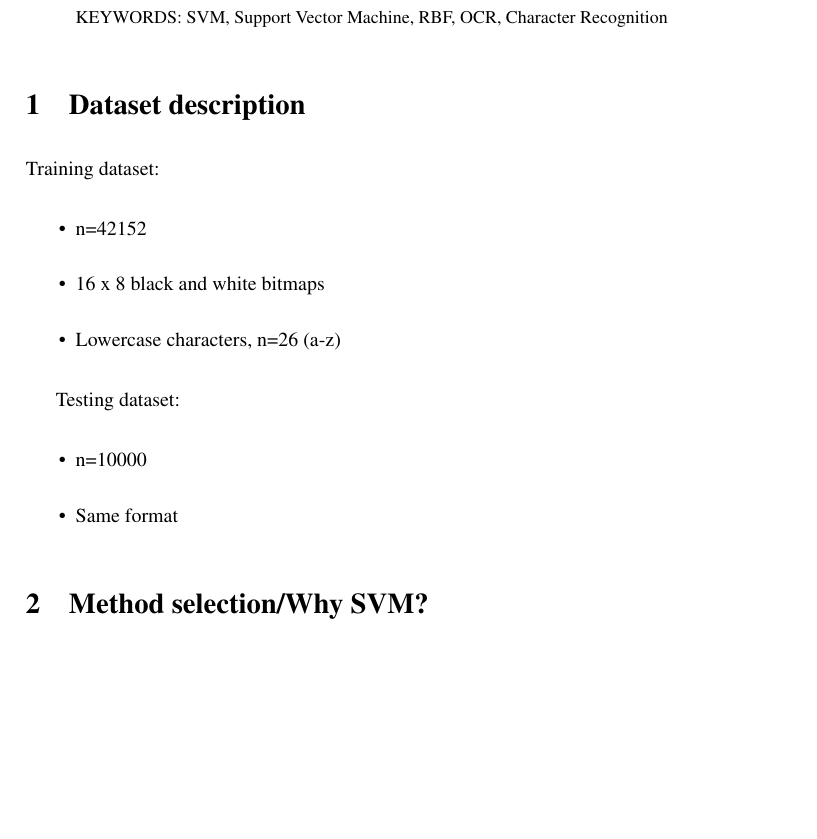
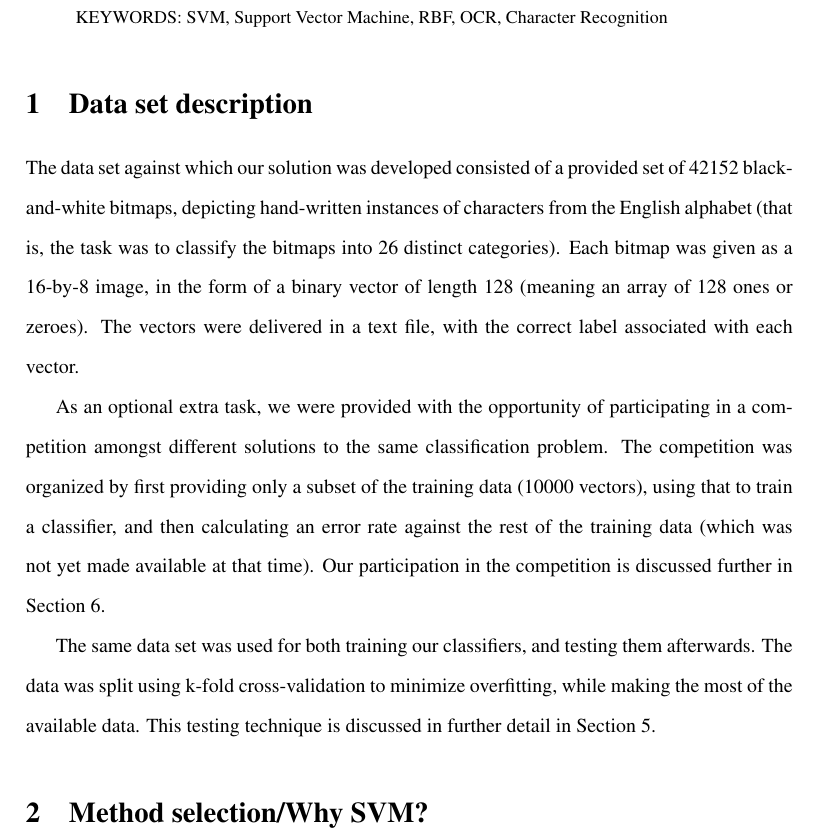
Before and after one commit to jareware/T-61.3050, a LaTeX document (dokkari/seminar.tex): part of page 1 of 3, cut so that both start at the same text, the shorter picture padded with empty space. Compiled offline with pdfLaTeX.

Commit message:
Added a description of the input data set.

```diff
--- a/dokkari/seminar.tex
+++ b/dokkari/seminar.tex
@@ -42,22 +42,41 @@ training set of 40000 correctly labelled samples \cite{training_set}.
 
 
 
-\section{Dataset description}
+\section{Data set description}
 
-Training dataset:
+The data set against which our solution was developed consisted of a provided set of 42152
+black-and-white bitmaps, depicting hand-written instances of characters from the English alphabet
+(that is, the task was to classify the bitmaps into 26 distinct categories).  Each bitmap was given
+as a 16-by-8 image, in the form of a binary vector of length 128 (meaning an array of 128 ones or
+zeroes).  The vectors were delivered in a text file, with the correct label associated with each
+vector.
 
-\begin{itemize}
-\item n=42152
-\item 16 x 8 black and white bitmaps
-\item Lowercase characters, n=26 (a-z)
-\end{itemize}
+As an optional extra task, we were provided with the opportunity of participating in a competition
+amongst different solutions to the same classification problem.  The competition was organized by
+first providing only a subset of the training data (10000 vectors), using that to train a
+classifier, and then calculating an error rate against the rest of the training data (which was not
+yet made available at that time).  Our participation in the competition is discussed further in
+Section \ref{ref:datachallenge}.
 
-Testing dataset:
+The same data set was used for both training our classifiers, and testing them afterwards.  The data
+was split using k-fold cross-validation to minimize overfitting, while making the most of the
+available data.  This testing technique is discussed in further detail in Section
+\ref{ref:crossvalidation}.
 
-\begin{itemize}
-\item n=10000
-\item Same format
-\end{itemize}
+%Training dataset:
+%
+%\begin{itemize}
+%\item n=42152
+%\item 16 x 8 black and white bitmaps
+%\item Lowercase characters, n=26 (a-z)
+%\end{itemize}
+%
+%Testing dataset:
+%
+%\begin{itemize}
+%\item n=10000
+%\item Same format
+%\end{itemize}
 
 \section{Method selection/Why SVM?}
 
```
Also changed, not shown: dokkari/seminar.pdf, dokkari/seminar.tex (4 more changed lines).
